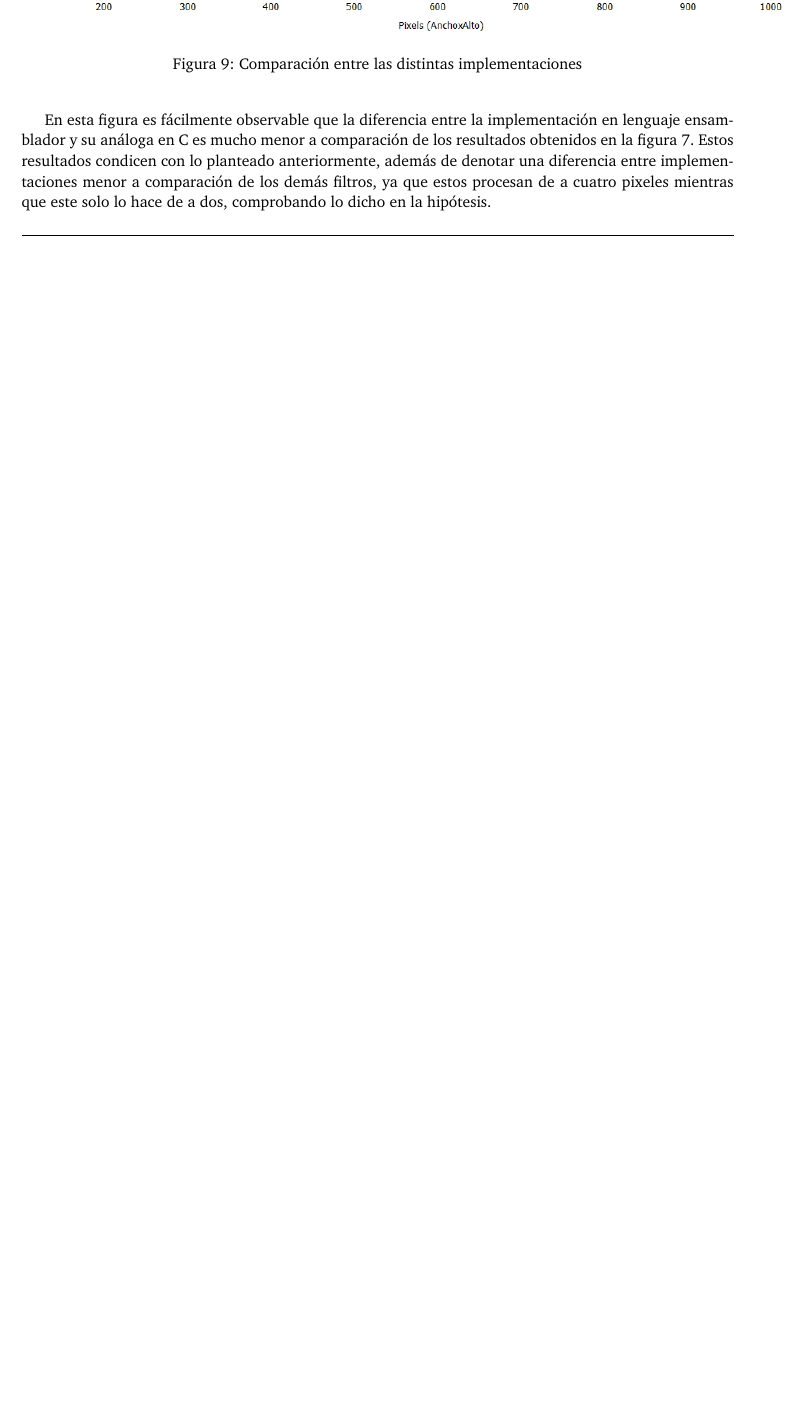
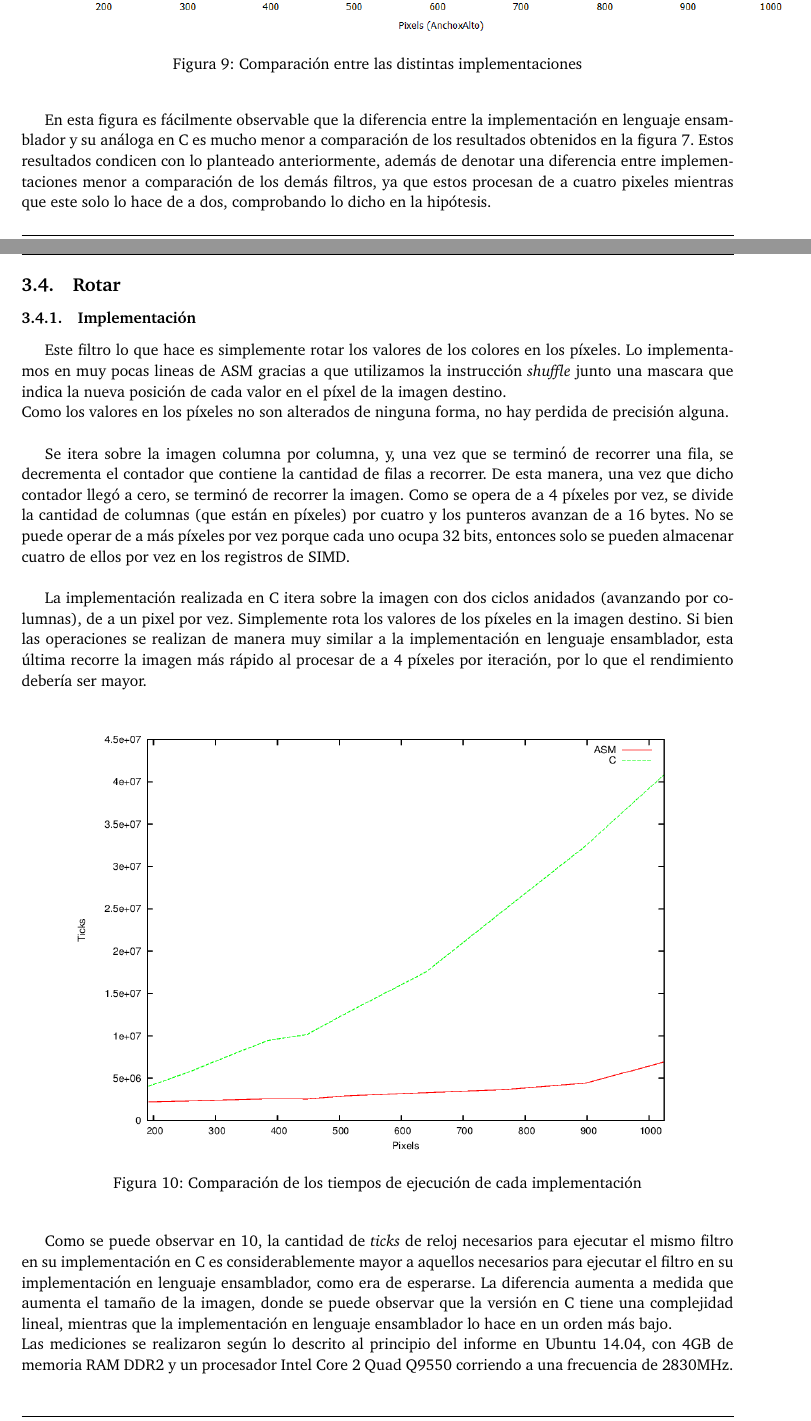
Before and after one commit to MarianoBenzo/Orga2TP2, a LaTeX paper (documentos/informe.tex): part of page 12 of 12 before the commit and two parts of pages 12 and 13 of 14 after it, the two joined at a grey line, cut so that both start at the same text, the shorter picture padded with empty space. Compiled offline with pdfLaTeX.

Commit message:
Update informe.tex

```diff
--- a/documentos/informe.tex
+++ b/documentos/informe.tex
@@ -304,3 +304,26 @@ Como se puede observar en la figura~\ref{colorizar_exp}, efectivamente se redujo
   \end{center}
 \end{figure}
 En esta figura es fácilmente observable que la diferencia entre la implementación en lenguaje ensamblador y su análoga en C es mucho menor a comparación de los resultados obtenidos en la figura~\ref{colorizar_asmvsc}. Estos resultados condicen con lo planteado anteriormente, además de denotar una diferencia entre implementaciones menor a comparación de los demás filtros, ya que estos procesan de a cuatro pixeles mientras que este solo lo hace de a dos, comprobando lo dicho en la hipótesis.
+
+\newpage
+
+\subsection{Rotar}
+\subsubsection{Implementación}
+Este filtro lo que hace es simplemente rotar los valores de los colores en los píxeles. Lo implementamos en muy pocas lineas de ASM gracias a que utilizamos la instrucción \textit{shuffle} junto una mascara que indica la nueva posición de cada valor en el píxel de la imagen destino.
+\\Como los valores en los píxeles no son alterados de ninguna forma, no hay perdida de precisión alguna.\\
+
+Se itera sobre la imagen columna por columna, y, una vez que se terminó de recorrer una fila, se decrementa el contador que contiene la cantidad de filas a recorrer. De esta manera, una vez que dicho contador llegó a cero, se terminó de recorrer la imagen. Como se opera de a 4 píxeles por vez, se divide la cantidad de columnas (que están en píxeles) por cuatro y los punteros avanzan de a 16 bytes. No se puede operar de a más píxeles por vez porque cada uno ocupa 32 bits, entonces solo se pueden almacenar cuatro de ellos por vez en los registros de SIMD.\\
+
+
+La implementación realizada en C itera sobre la imagen con dos ciclos anidados (avanzando por columnas), de a un pixel por vez. Simplemente rota los valores de los píxeles en la imagen destino. Si bien las operaciones se realizan de manera muy similar a la implementación en lenguaje ensamblador, esta última recorre la imagen más rápido al procesar de a 4 píxeles por iteración, por lo que el rendimiento debería ser mayor.\\
+
+\begin{figure}[H]
+  \begin{center}
+	\includegraphics[scale=0.55]{imagenes/rotarC.png}
+	\caption{Comparación de los tiempos de ejecución de cada implementación}
+	\label{rotar_asmvsc}
+  \end{center}
+\end{figure}
+
+Como se puede observar en~\ref{rotar_asmvsc}, la cantidad de \textit{ticks} de reloj necesarios para ejecutar el mismo filtro en su implementación en C es considerablemente mayor a aquellos necesarios para ejecutar el filtro en su implementación en lenguaje ensamblador, como era de esperarse. La diferencia aumenta a medida que aumenta el tamaño de la imagen, donde se puede observar que la versión en C tiene una complejidad lineal, mientras que la implementación en lenguaje ensamblador lo hace en un orden más bajo.\\
+Las mediciones se realizaron según lo descrito al principio del informe en Ubuntu 14.04, con 4GB de memoria RAM DDR2 y un procesador Intel Core 2 Quad Q9550 corriendo a una frecuencia de 2830MHz.
```
Also changed, not shown: documentos/informe.tex (22 more changed lines).
